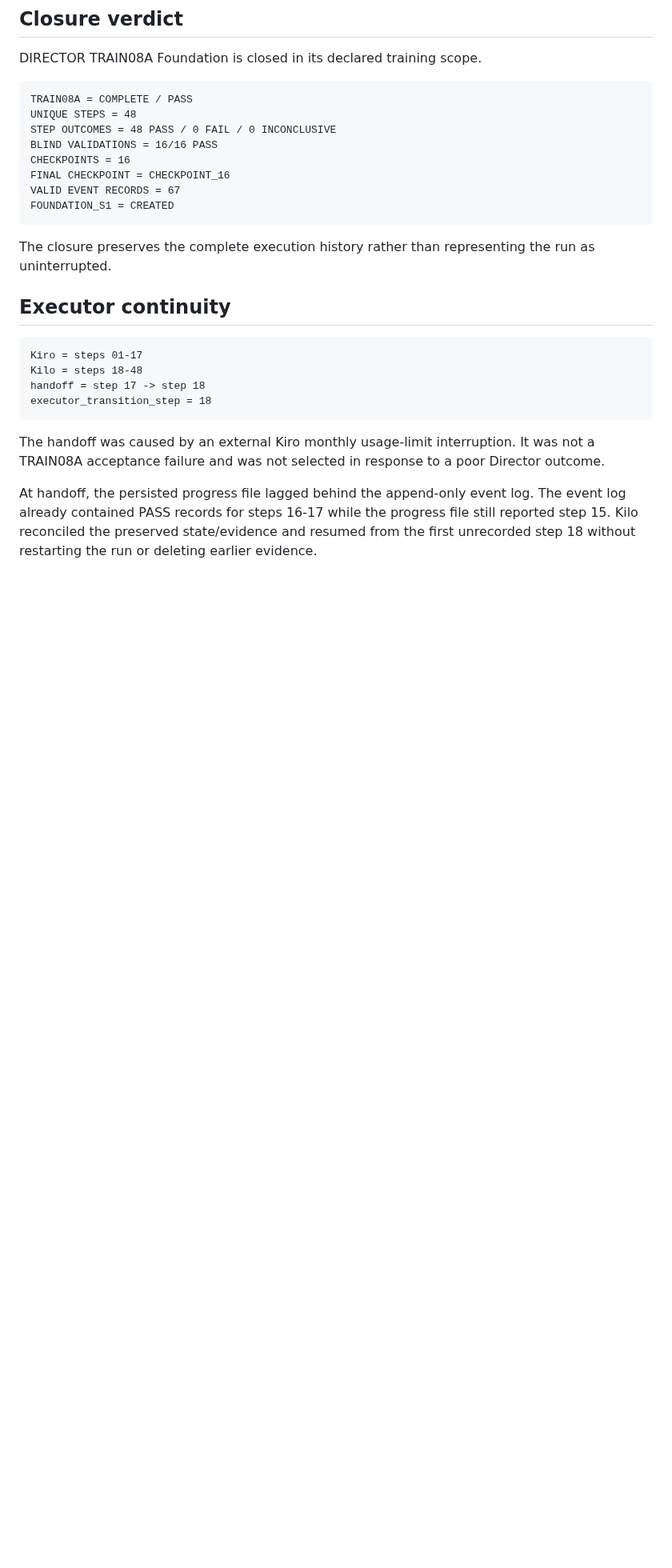
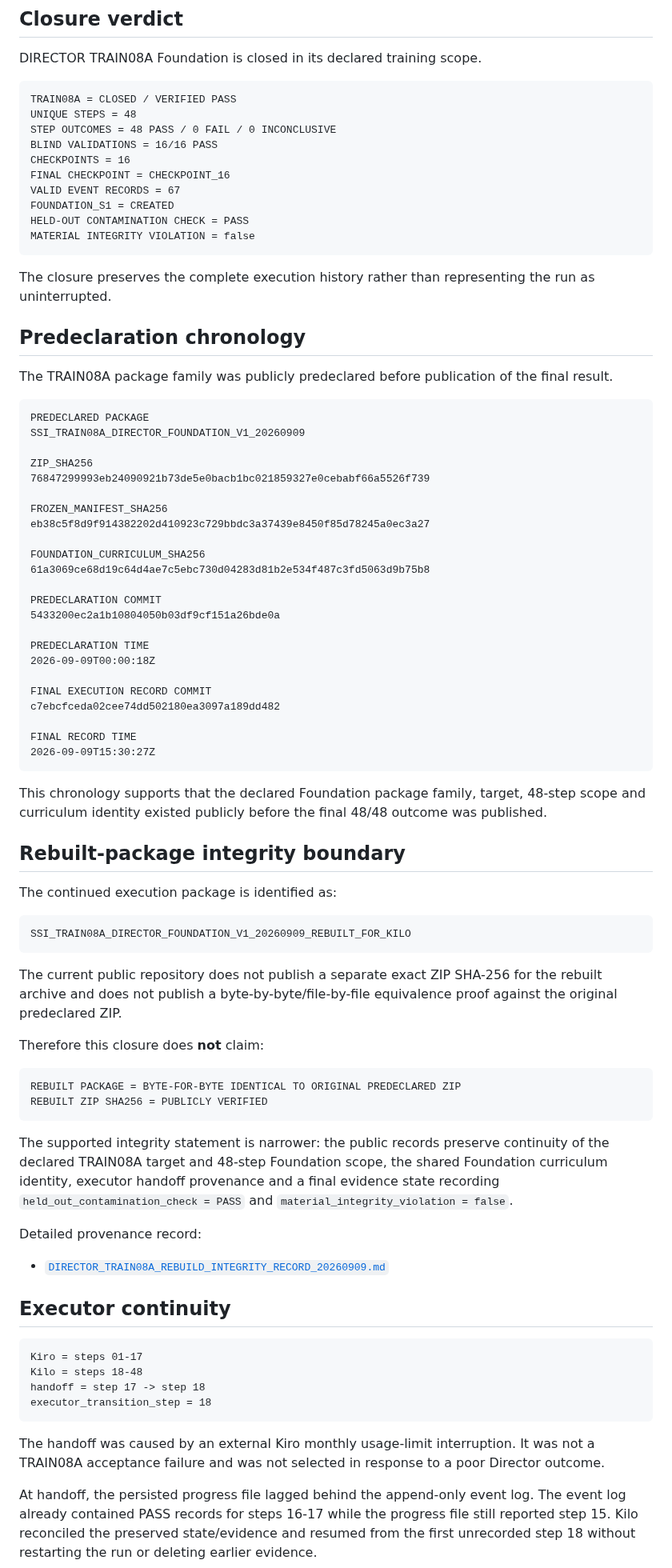
Before and after one commit to jankes72/SSI_V5, a Markdown page: evidence/DIRECTOR_TRAIN08A_FINAL_CLOSURE_20260909.md, the part around one of its changes. Shown at 80% size. Rendered like a GitHub page; blank space fills up the shorter version.

Commit message:
Extend TRAIN08A closure with predeclaration and rebuild integrity boundary

````diff
--- a/evidence/DIRECTOR_TRAIN08A_FINAL_CLOSURE_20260909.md
+++ b/evidence/DIRECTOR_TRAIN08A_FINAL_CLOSURE_20260909.md
@@ -11,7 +11,7 @@
 DIRECTOR TRAIN08A Foundation is closed in its declared training scope.
 
 ```text
-TRAIN08A = COMPLETE / PASS
+TRAIN08A = CLOSED / VERIFIED PASS
 UNIQUE STEPS = 48
 STEP OUTCOMES = 48 PASS / 0 FAIL / 0 INCONCLUSIVE
 BLIND VALIDATIONS = 16/16 PASS
@@ -19,9 +19,66 @@ CHECKPOINTS = 16
 FINAL CHECKPOINT = CHECKPOINT_16
 VALID EVENT RECORDS = 67
 FOUNDATION_S1 = CREATED
+HELD-OUT CONTAMINATION CHECK = PASS
+MATERIAL INTEGRITY VIOLATION = false
 ```
 
 The closure preserves the complete execution history rather than representing the run as uninterrupted.
+
+## Predeclaration chronology
+
+The TRAIN08A package family was publicly predeclared before publication of the final result.
+
+```text
+PREDECLARED PACKAGE
+SSI_TRAIN08A_DIRECTOR_FOUNDATION_V1_20260909
+
+ZIP_SHA256
+76847299993eb24090921b73de5e0bacb1bc021859327e0cebabf66a5526f739
+
+FROZEN_MANIFEST_SHA256
+eb38c5f8d9f914382202d410923c729bbdc3a37439e8450f85d78245a0ec3a27
+
+FOUNDATION_CURRICULUM_SHA256
+61a3069ce68d19c64d4ae7c5ebc730d04283d81b2e534f487c3fd5063d9b75b8
+
+PREDECLARATION COMMIT
+5433200ec2a1b10804050b03df9cf151a26bde0a
+
+PREDECLARATION TIME
+2026-09-09T00:00:18Z
+
+FINAL EXECUTION RECORD COMMIT
+c7ebcfceda02cee74dd502180ea3097a189dd482
+
+FINAL RECORD TIME
+2026-09-09T15:30:27Z
+```
+
+This chronology supports that the declared Foundation package family, target, 48-step scope and curriculum identity existed publicly before the final 48/48 outcome was published.
+
+## Rebuilt-package integrity boundary
+
+The continued execution package is identified as:
+
+```text
+SSI_TRAIN08A_DIRECTOR_FOUNDATION_V1_20260909_REBUILT_FOR_KILO
+```
+
+The current public repository does not publish a separate exact ZIP SHA-256 for the rebuilt archive and does not publish a byte-by-byte/file-by-file equivalence proof against the original predeclared ZIP.
+
+Therefore this closure does **not** claim:
+
+```text
+REBUILT PACKAGE = BYTE-FOR-BYTE IDENTICAL TO ORIGINAL PREDECLARED ZIP
+REBUILT ZIP SHA256 = PUBLICLY VERIFIED
+```
+
+The supported integrity statement is narrower: the public records preserve continuity of the declared TRAIN08A target and 48-step Foundation scope, the shared Foundation curriculum identity, executor handoff provenance and a final evidence state recording `held_out_contamination_check = PASS` and `material_integrity_violation = false`.
+
+Detailed provenance record:
+
+- [`DIRECTOR_TRAIN08A_REBUILD_INTEGRITY_RECORD_20260909.md`](DIRECTOR_TRAIN08A_REBUILD_INTEGRITY_RECORD_20260909.md)
 
 ## Executor continuity
 
````
Also changed, not shown: other parts of evidence/DIRECTOR_TRAIN08A_FINAL_CLOSURE_20260909.md (+8 -2 lines).
